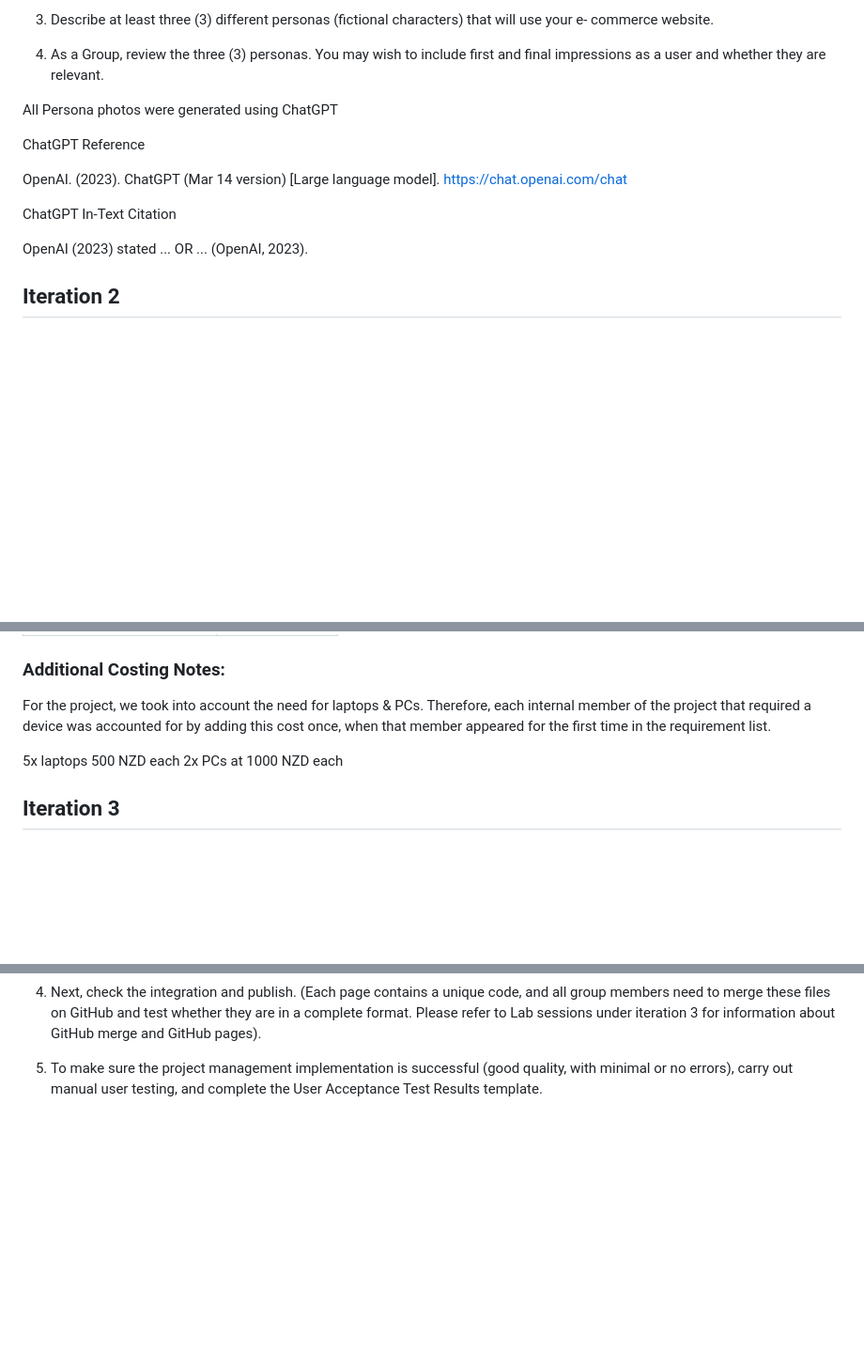
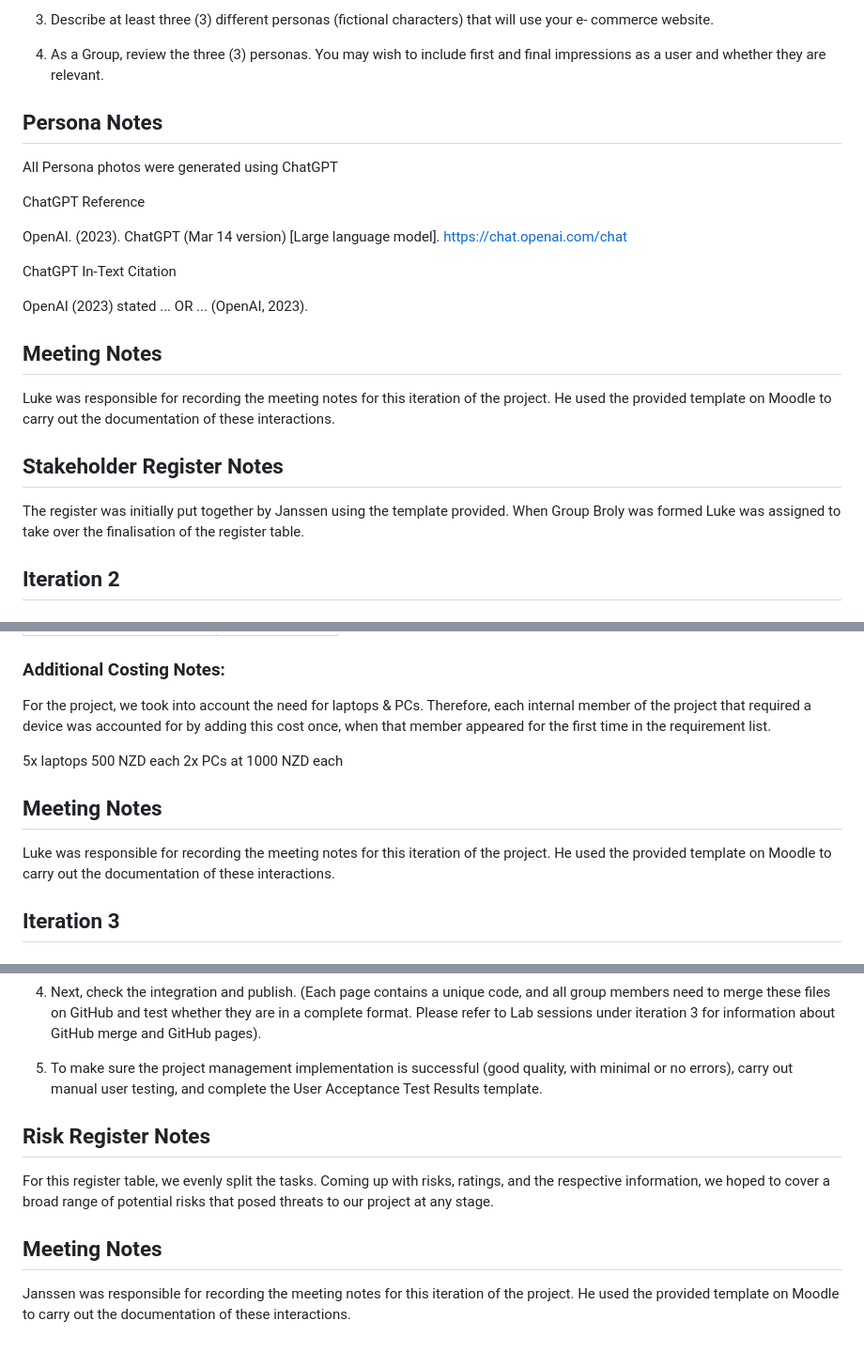
Before and after one commit to oo00oou/Agile-Projectz, a Markdown page: README.md, 3 parts joined by grey strips. Shown at 94% size. Rendered like a GitHub page; blank space fills up the shorter version.

Commit message:
Update README notes

```diff
--- a/README.md
+++ b/README.md
@@ -23,7 +23,7 @@ commerce website.
 4. As a Group, review the three (3) personas. You may wish to include first and final
 impressions as a user and whether they are relevant.
 
-
+## Persona Notes
 All Persona photos were generated using ChatGPT
 
 
@@ -37,6 +37,12 @@ ChatGPT In-Text Citation
 OpenAI (2023) stated ...
 OR
 ... (OpenAI, 2023).
+
+## Meeting Notes
+Luke was responsible for recording the meeting notes for this iteration of the project. He used the provided template on Moodle to carry out the documentation of these interactions.
+
+## Stakeholder Register Notes
+The register was initially put together by Janssen using the template provided. When Group Broly was formed Luke was assigned to take over the finalisation of the register table.
 
 ## Iteration 2
 
@@ -95,6 +101,9 @@ For the project, we took into account the need for laptops & PCs. Therefore, eac
 5x laptops 500 NZD each
 2x PCs at 1000 NZD each
 
+## Meeting Notes
+Luke was responsible for recording the meeting notes for this iteration of the project. He used the provided template on Moodle to carry out the documentation of these interactions.
+
 ## Iteration 3
 
 ### Assignment Requirements:
@@ -118,3 +127,9 @@ under iteration 3 for information about GitHub merge and GitHub pages).
 5. To make sure the project management implementation is successful (good quality, with
 minimal or no errors), carry out manual user testing, and complete the User Acceptance
 Test Results template.
+
+## Risk Register Notes
+For this register table, we evenly split the tasks. Coming up with risks, ratings, and the respective information, we hoped to cover a broad range of potential risks that posed threats to our project at any stage.
+
+## Meeting Notes
+Janssen was responsible for recording the meeting notes for this iteration of the project. He used the provided template on Moodle to carry out the documentation of these interactions.
```
